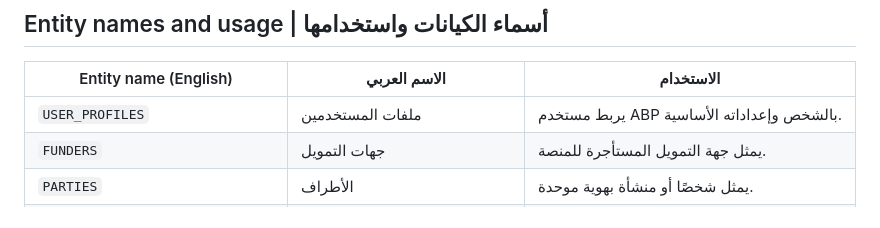
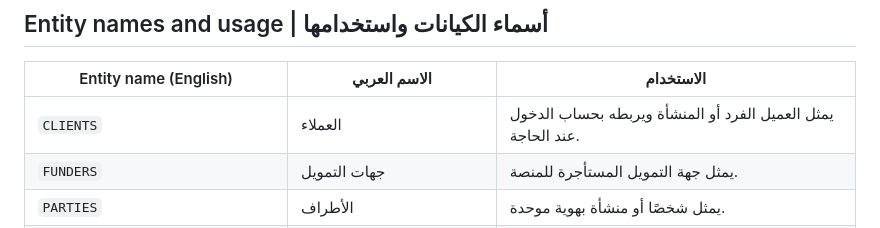
Before and after one commit to mahshokral7osam/Thiqatak_UI, a Markdown page: docs/Thiqatak.Business-ERD.md, the part around one of its changes. GitHub-like rendering.

Commit message:
docs: replace user profiles with clients

```diff
--- a/docs/Thiqatak.Business-ERD.md
+++ b/docs/Thiqatak.Business-ERD.md
@@ -1219,7 +1221,7 @@ Start as a modular monolith with one database and separate EF Core schemas per m
 
 | Entity name (English) | الاسم العربي | الاستخدام |
 |---|---|---|
-| `USER_PROFILES` | ملفات المستخدمين | يربط مستخدم ABP بالشخص وإعداداته الأساسية. |
+| `CLIENTS` | العملاء | يمثل العميل الفرد أو المنشأة ويربطه بحساب الدخول عند الحاجة. |
 | `FUNDERS` | جهات التمويل | يمثل جهة التمويل المستأجرة للمنصة. |
 | `PARTIES` | الأطراف | يمثل شخصًا أو منشأة بهوية موحدة. |
 | `PERSONS` | الأشخاص | يحفظ بيانات الشخص الطبيعية. |
```
Also changed, not shown: other parts of docs/Thiqatak.Business-ERD.md (+6 -4 lines), docs/Thiqatak.Entity-Guide.ar.md (+1 -1 lines).
